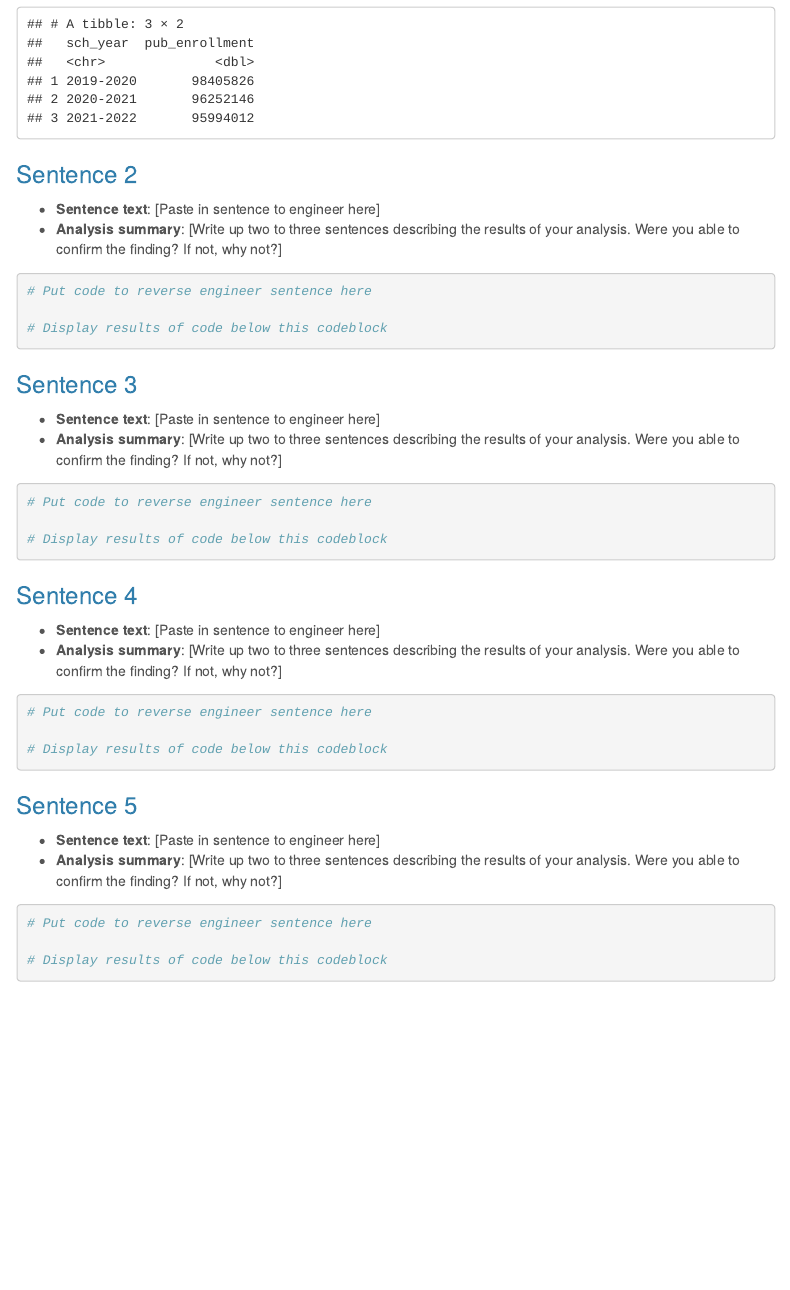
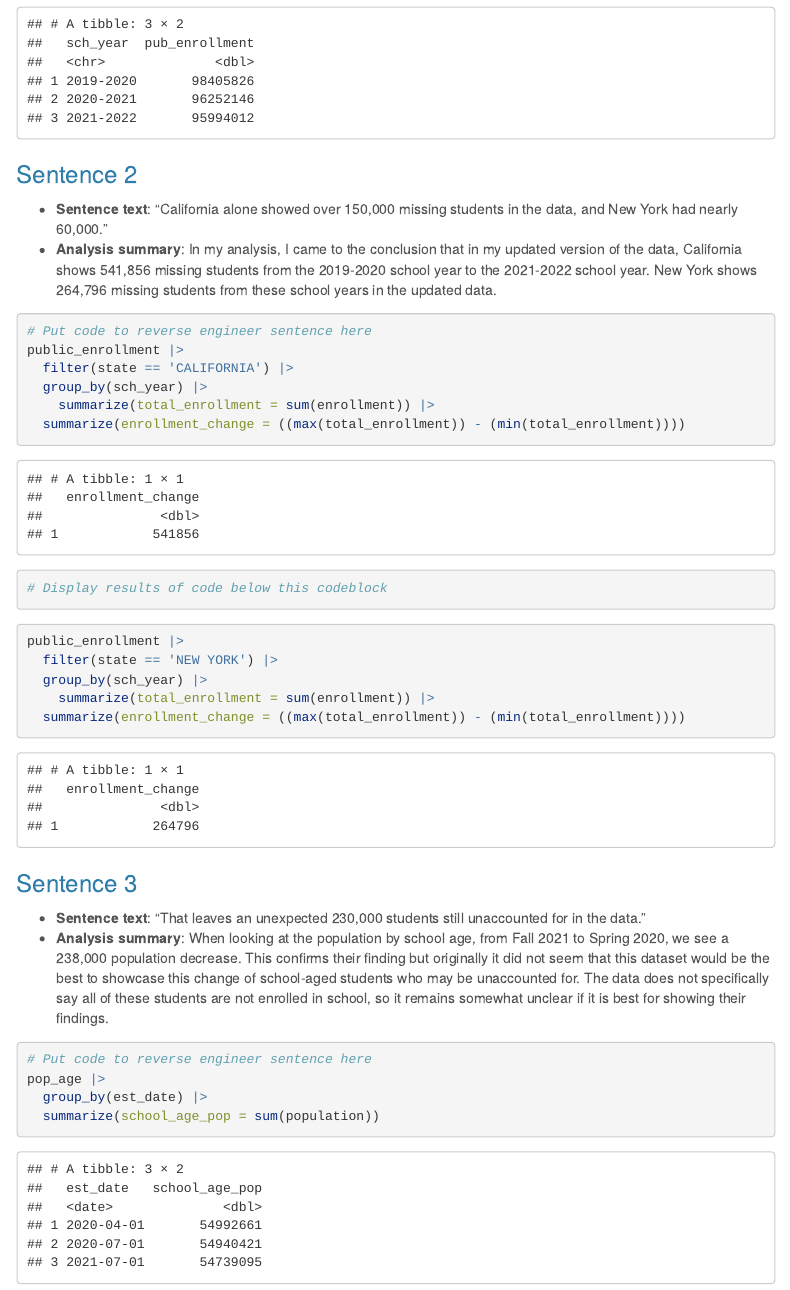
Before and after one commit to smeador4/sarahmeadorjour472, an R Markdown document (major_assignments/reverse_engineering/reverse_engineering_template.Rmd): the page in a window 1100 px wide, from 740 px down. Rendered offline with R 4.5, knitr and Pandoc, with nearby package versions; menus at the side of the page are left out; column names are cleaned by a stand-in for the janitor package.

Commit message:
Reverse Engineering 3

````diff
--- a/major_assignments/reverse_engineering/reverse_engineering_template.Rmd
+++ b/major_assignments/reverse_engineering/reverse_engineering_template.Rmd
@@ -70,23 +71,39 @@ public_enrollment |>
 
 ### Sentence 2
 
-* **Sentence text**: [Paste in sentence to engineer here]
-* **Analysis summary**: [Write up two to three sentences describing the results of your analysis.  Were you able to confirm the finding? If not, why not?]
+-   **Sentence text**: "California alone showed over 150,000 missing students in the data, and New York had nearly 60,000."
+-   **Analysis summary**: In my analysis, I came to the conclusion that in my updated version of the data, California shows 541,856 missing students from the 2019-2020 school year to the 2021-2022 school year. New York shows 264,796 missing students from these school years in the updated data.
 
 ```{r}
 # Put code to reverse engineer sentence here
+public_enrollment |>
+  filter(state == 'CALIFORNIA') |>
+  group_by(sch_year) |>
+    summarize(total_enrollment = sum(enrollment)) |>
+  summarize(enrollment_change = ((max(total_enrollment)) - (min(total_enrollment))))
 
 # Display results of code below this codeblock
 
 ```
 
+```{r}
+public_enrollment |>
+  filter(state == 'NEW YORK') |>
+  group_by(sch_year) |>
+    summarize(total_enrollment = sum(enrollment)) |>
+  summarize(enrollment_change = ((max(total_enrollment)) - (min(total_enrollment))))
+```
+
 ### Sentence 3
 
-* **Sentence text**: [Paste in sentence to engineer here]
-* **Analysis summary**: [Write up two to three sentences describing the results of your analysis.  Were you able to confirm the finding? If not, why not?]
+-   **Sentence text**: "That leaves an unexpected 230,000 students still unaccounted for in the data."
+-   **Analysis summary**: When looking at the population by school age, from Fall 2021 to Spring 2020, we see a 238,000 population decrease. This confirms their finding but originally it did not seem that this dataset would be the best to showcase this change of school-aged students who may be unaccounted for. The data does not specifically say all of these students are not enrolled in school, so it remains somewhat unclear if it is best for showing their findings.
 
 ```{r}
 # Put code to reverse engineer sentence here
+pop_age |>
+  group_by(est_date) |>
+  summarize(school_age_pop = sum(population))
 
 # Display results of code below this codeblock
 
@@ -94,8 +111,8 @@ public_enrollment |>
 
 ### Sentence 4
 
-* **Sentence text**: [Paste in sentence to engineer here]
-* **Analysis summary**: [Write up two to three sentences describing the results of your analysis.  Were you able to confirm the finding? If not, why not?]
+-   **Sentence text**: [Paste in sentence to engineer here]
+-   **Analysis summary**: [Write up two to three sentences describing the results of your analysis. Were you able to confirm the finding? If not, why not?]
 
 ```{r}
 # Put code to reverse engineer sentence here
@@ -106,8 +123,8 @@ public_enrollment |>
 
 ### Sentence 5
 
-* **Sentence text**: [Paste in sentence to engineer here]
-* **Analysis summary**: [Write up two to three sentences describing the results of your analysis.  Were you able to confirm the finding? If not, why not?]
+-   **Sentence text**: [Paste in sentence to engineer here]
+-   **Analysis summary**: [Write up two to three sentences describing the results of your analysis. Were you able to confirm the finding? If not, why not?]
 
 ```{r}
 # Put code to reverse engineer sentence here
````
Also changed, not shown: major_assignments/reverse_engineering/reverse_engineering_template.Rmd (5 more changed lines).
